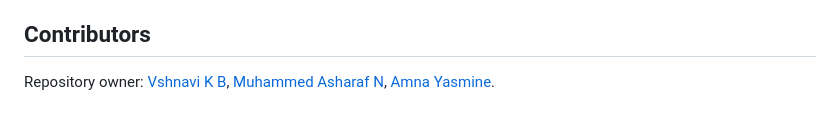
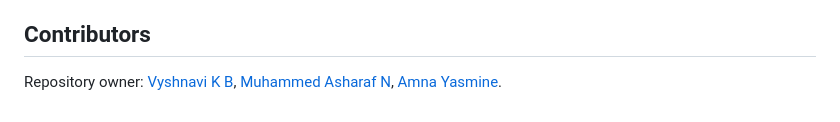
Before and after one commit to Yshnavii/Smart-Campus-Monitoring, a Markdown page: README.md, the part around the change. Drawn GitHub-style.

```diff
--- a/README.md
+++ b/README.md
@@ -263,4 +263,4 @@ The following could not be verified from the files inspected (`main.py`, `run_ba
 
 ## Contributors
 
-Repository owner: [Vshnavi K B](https://github.com/Yshnavii), [Muhammed Asharaf N](https://github.com/Muhammedasharafn), [Amna Yasmine](https://github.com/amnayasmine).
+Repository owner: [Vyshnavi K B](https://github.com/Yshnavii), [Muhammed Asharaf N](https://github.com/Muhammedasharafn), [Amna Yasmine](https://github.com/amnayasmine).
```
